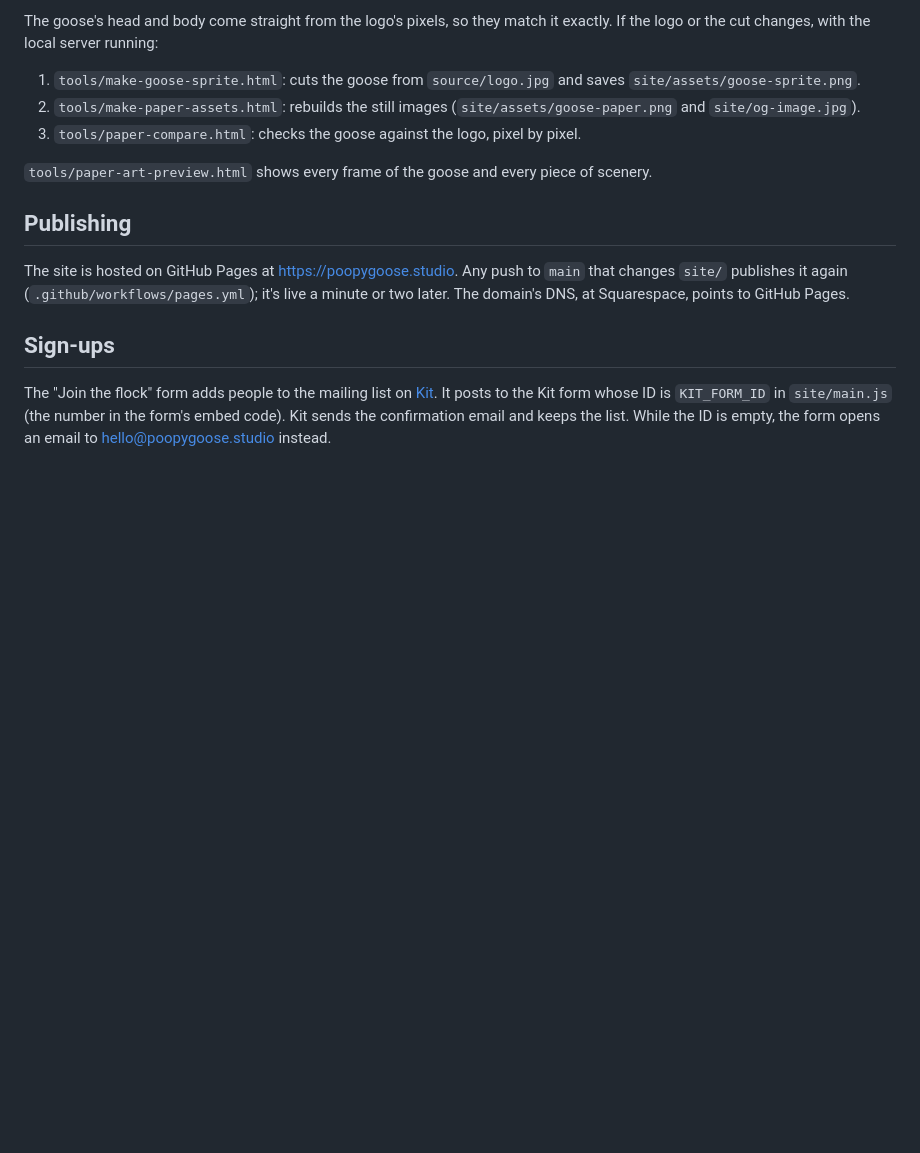
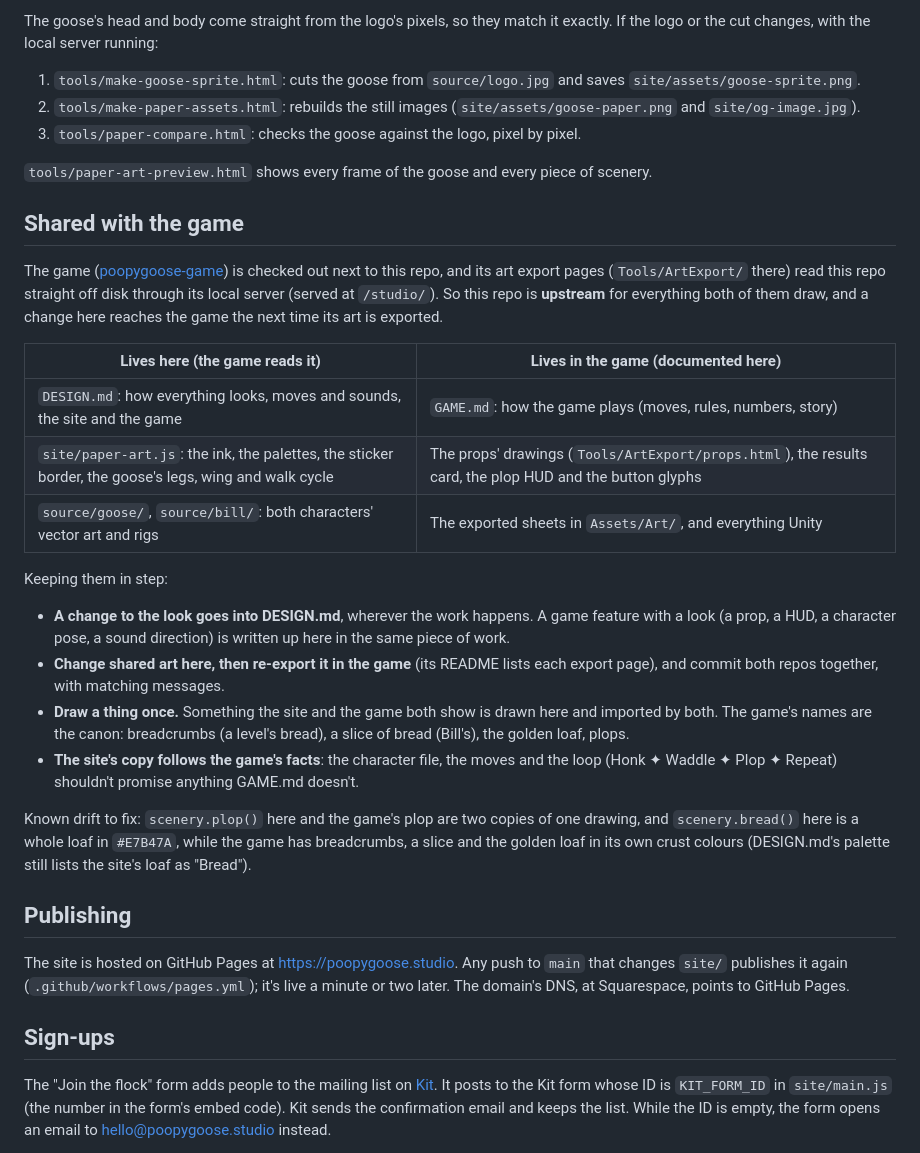
Before and after one commit to NickBourque/poopygoose-studio, a Markdown page: README.md, the part around the change. Drawn GitHub-style; blank space fills up the shorter version.

```diff
--- a/README.md
+++ b/README.md
@@ -43,6 +43,35 @@ or the cut changes, with the local server running:
 
 `tools/paper-art-preview.html` shows every frame of the goose and every piece of scenery.
 
+## Shared with the game
+
+The game ([poopygoose-game](https://github.com/NickBourque/poopygoose-game)) is checked out next to this
+repo, and its art export pages (`Tools/ArtExport/` there) read this repo straight off disk through its
+local server (served at `/studio/`). So this repo is **upstream** for everything both of them draw, and a
+change here reaches the game the next time its art is exported.
+
+| Lives here (the game reads it) | Lives in the game (documented here) |
+| --- | --- |
+| `DESIGN.md`: how everything looks, moves and sounds, the site and the game | `GAME.md`: how the game plays (moves, rules, numbers, story) |
+| `site/paper-art.js`: the ink, the palettes, the sticker border, the goose's legs, wing and walk cycle | The props' drawings (`Tools/ArtExport/props.html`), the results card, the plop HUD and the button glyphs |
+| `source/goose/`, `source/bill/`: both characters' vector art and rigs | The exported sheets in `Assets/Art/`, and everything Unity |
+
+Keeping them in step:
+
+- **A change to the look goes into DESIGN.md**, wherever the work happens. A game feature with a look
+  (a prop, a HUD, a character pose, a sound direction) is written up here in the same piece of work.
+- **Change shared art here, then re-export it in the game** (its README lists each export page), and
+  commit both repos together, with matching messages.
+- **Draw a thing once.** Something the site and the game both show is drawn here and imported by both.
+  The game's names are the canon: breadcrumbs (a level's bread), a slice of bread (Bill's), the golden loaf,
+  plops.
+- **The site's copy follows the game's facts**: the character file, the moves and the loop
+  (Honk ✦ Waddle ✦ Plop ✦ Repeat) shouldn't promise anything GAME.md doesn't.
+
+Known drift to fix: `scenery.plop()` here and the game's plop are two copies of one drawing, and
+`scenery.bread()` here is a whole loaf in `#E7B47A`, while the game has breadcrumbs, a slice and the golden
+loaf in its own crust colours (DESIGN.md's palette still lists the site's loaf as "Bread").
+
 ## Publishing
 
 The site is hosted on GitHub Pages at <https://poopygoose.studio>. Any push to `main` that changes `site/`
```
Also changed, not shown: DESIGN.md (+40 -4 lines).
